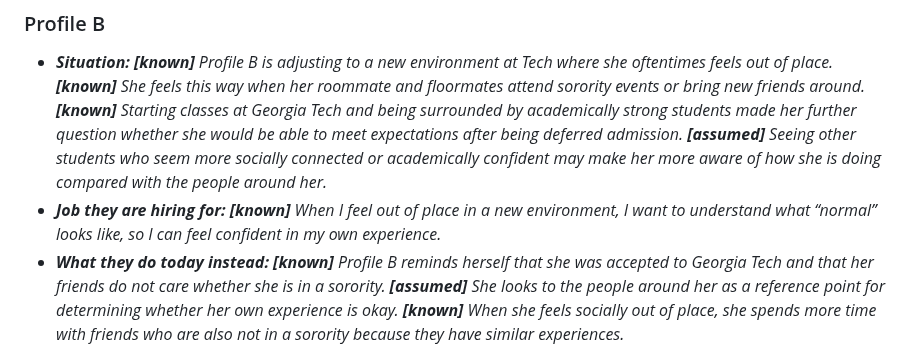
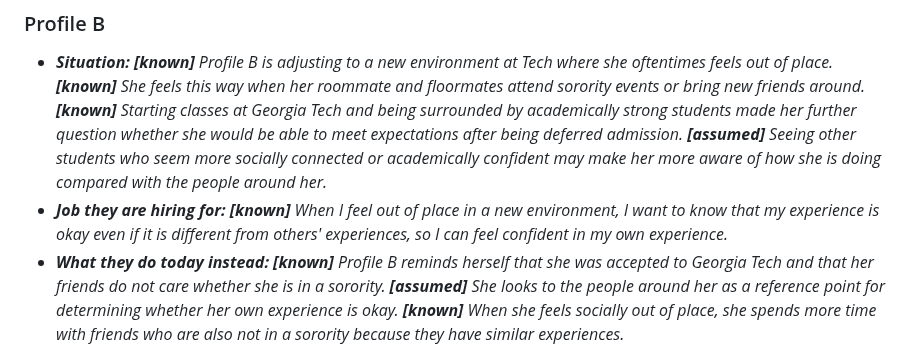
Before and after one commit to kylascott11/mgt3745-hw3, a Markdown page: context/USERS.md, the part around the change. GitHub-like rendering.

Commit message:
Refine language in USERS.md to align jobs

```diff
--- a/context/USERS.md
+++ b/context/USERS.md
@@ -34,6 +34,6 @@ Status: ACTIVE.
 
 ### Profile B
 - ***Situation:** **[known]** Profile B is adjusting to a new environment at Tech where she oftentimes feels out of place. **[known]** She feels this way when her roommate and floormates attend sorority events or bring new friends around. **[known]** Starting classes at Georgia Tech and being surrounded by academically strong students made her further question whether she would be able to meet expectations after being deferred admission. **[assumed]** Seeing other students who seem more socially connected or academically confident may make her more aware of how she is doing compared with the people around her.*
-- ***Job they are hiring for:** **[known]** When I feel out of place in a new environment, I want to understand what “normal” looks like, so I can feel confident in my own experience.*
+- ***Job they are hiring for:** **[known]** When I feel out of place in a new environment, I want to know that my experience is okay even if it is different from others' experiences, so I can feel confident in my own experience.*
 - ***What they do today instead:** **[known]** Profile B reminds herself that she was accepted to Georgia Tech and that her friends do not care whether she is in a sorority. **[assumed]** She  looks to the people around her as a reference point for determining whether her own experience is okay. **[known]**  When she feels socially out of place, she spends more time with friends who are also not in a sorority because they have similar experiences.*
 - ***Why today's approach is unsatisfying:** **[known]** Reminding herself that she was accepted or that her friends accept her does not completely eliminate the feeling that she is out of place. **[known]** Spending time with friends who have similar experiences helps only partly because they are not always available, **[assumed]** leaving her alone during situations that trigger these feelings. **[known]** She said she tried to change the situation but eventually gave up. **[assumed]** Because her current strategies provide reassurance rather than helping her determine where she stands in the new environment, the underlying uncertainty remains.*
```
